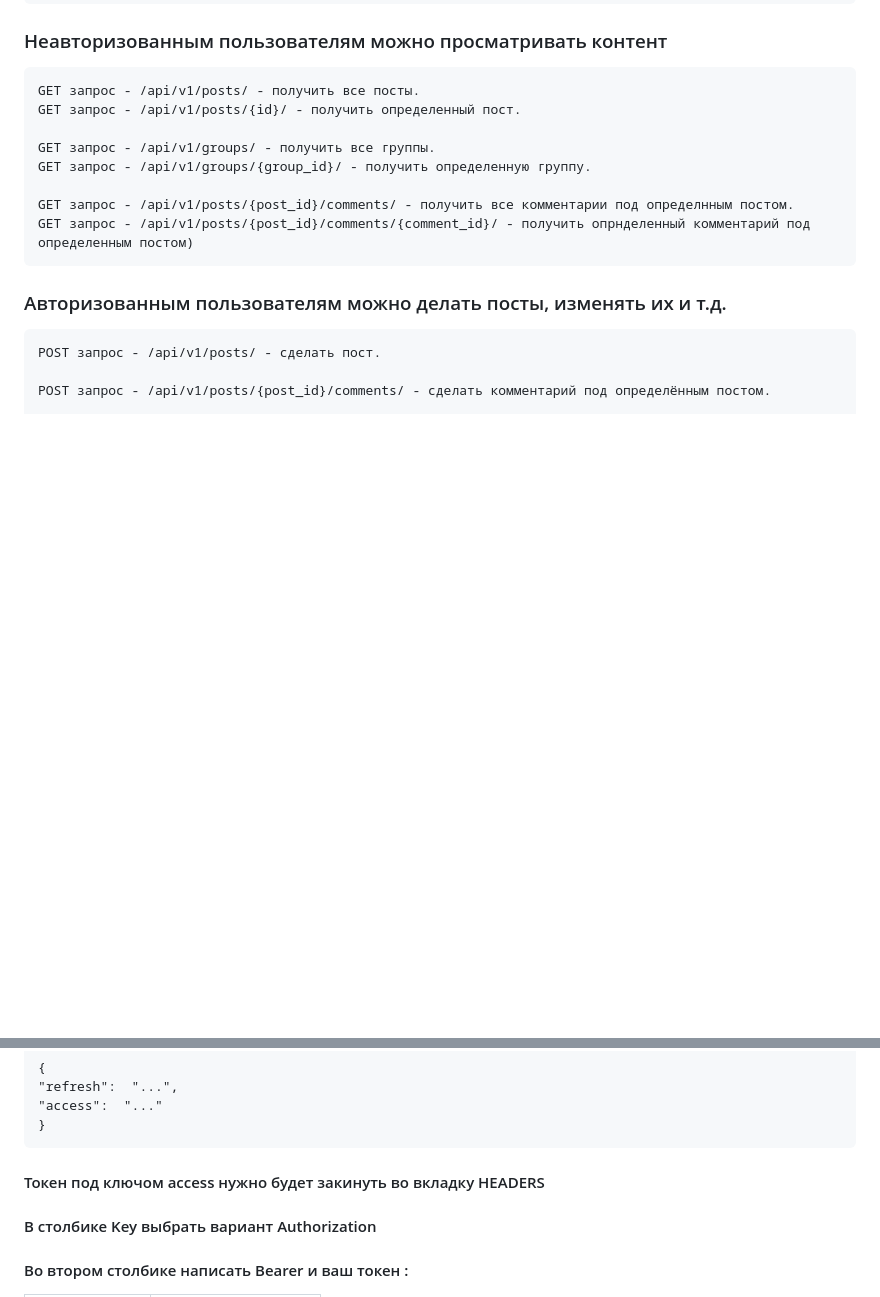
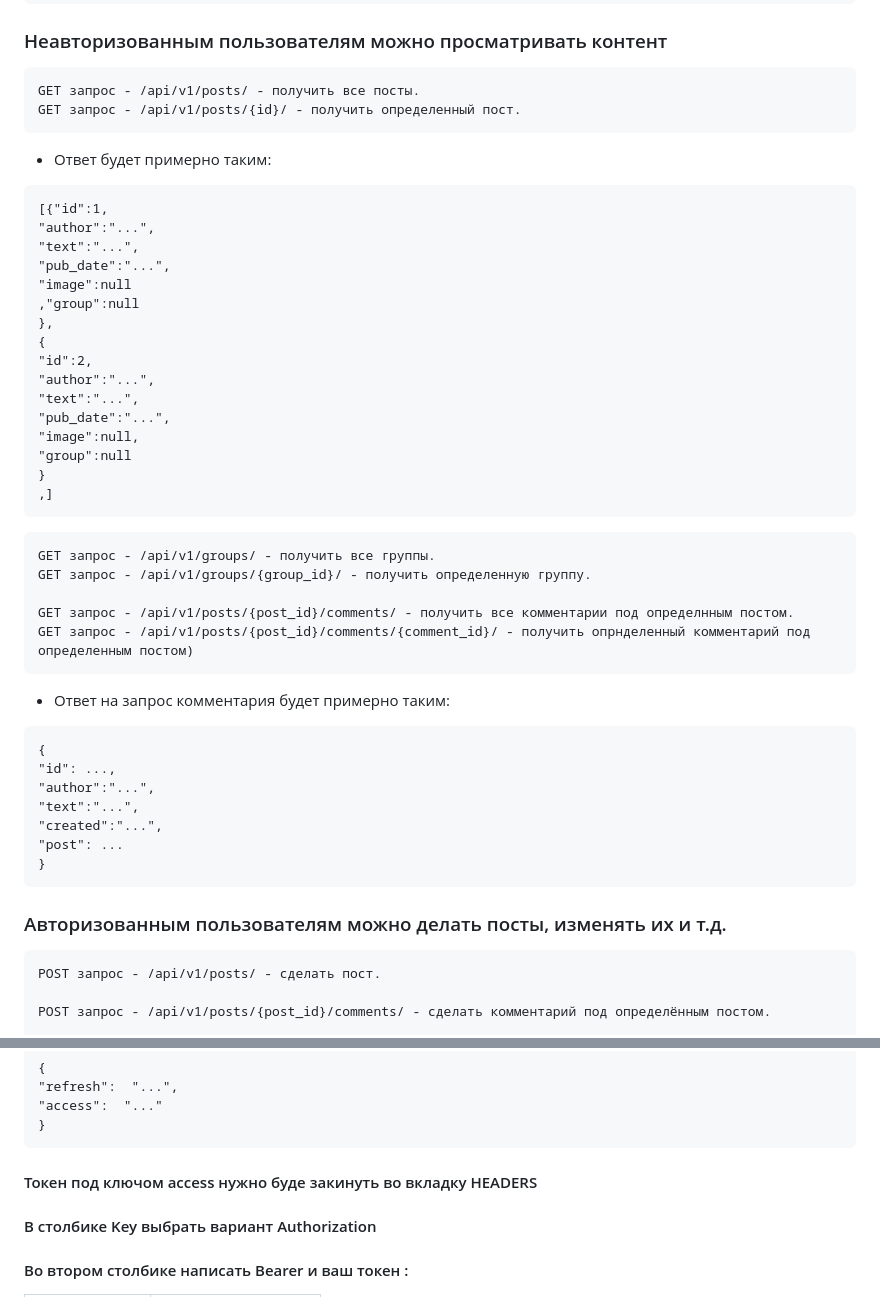
Before and after one commit to nikitaloshch/api_final_yatube, a Markdown page: README.md, 2 parts joined by grey strips. GitHub-like rendering; blank space fills up the shorter version.

Commit message:
Sprint done

````diff
--- a/README.md
+++ b/README.md
@@ -59,14 +59,43 @@ python manage.py createsuperuser
 ```
 GET запрос - /api/v1/posts/ - получить все посты.
 GET запрос - /api/v1/posts/{id}/ - получить определенный пост.
-
+```
+- Ответ будет примерно таким:
+```
+[{"id":1,
+"author":"...",
+"text":"...",
+"pub_date":"...",
+"image":null
+,"group":null
+},
+{
+"id":2,
+"author":"...",
+"text":"...",
+"pub_date":"...",
+"image":null,
+"group":null
+}
+,]
+```
+```
 GET запрос - /api/v1/groups/ - получить все группы.
 GET запрос - /api/v1/groups/{group_id}/ - получить определенную группу.
 
 GET запрос - /api/v1/posts/{post_id}/comments/ - получить все комментарии под определнным постом.
 GET запрос - /api/v1/posts/{post_id}/comments/{comment_id}/ - получить опрнделенный комментарий под определенным постом)
 ```
-
+- Ответ на запрос комментария будет примерно таким:
+```
+{
+"id": ...,
+"author":"...",
+"text":"...",
+"created":"...",
+"post": ...
+}
+```
 ### Авторизованным пользователям можно делать посты, изменять их и т.д.
 
 ```
@@ -94,7 +123,7 @@ POST запрос - /api/v1/jwt/create/
 "access":  "..."
 }
 ```
-####  Токен под ключом access нужно будет закинуть во вкладку HEADERS
+####  Токен под ключом access нужно буде закинуть во вкладку HEADERS
 #### В столбике Key выбрать вариант   Authorization
 #### Во втором столбике написать Bearer и ваш токен :
 | Authorization | Bearer {ваш токен}|
````
